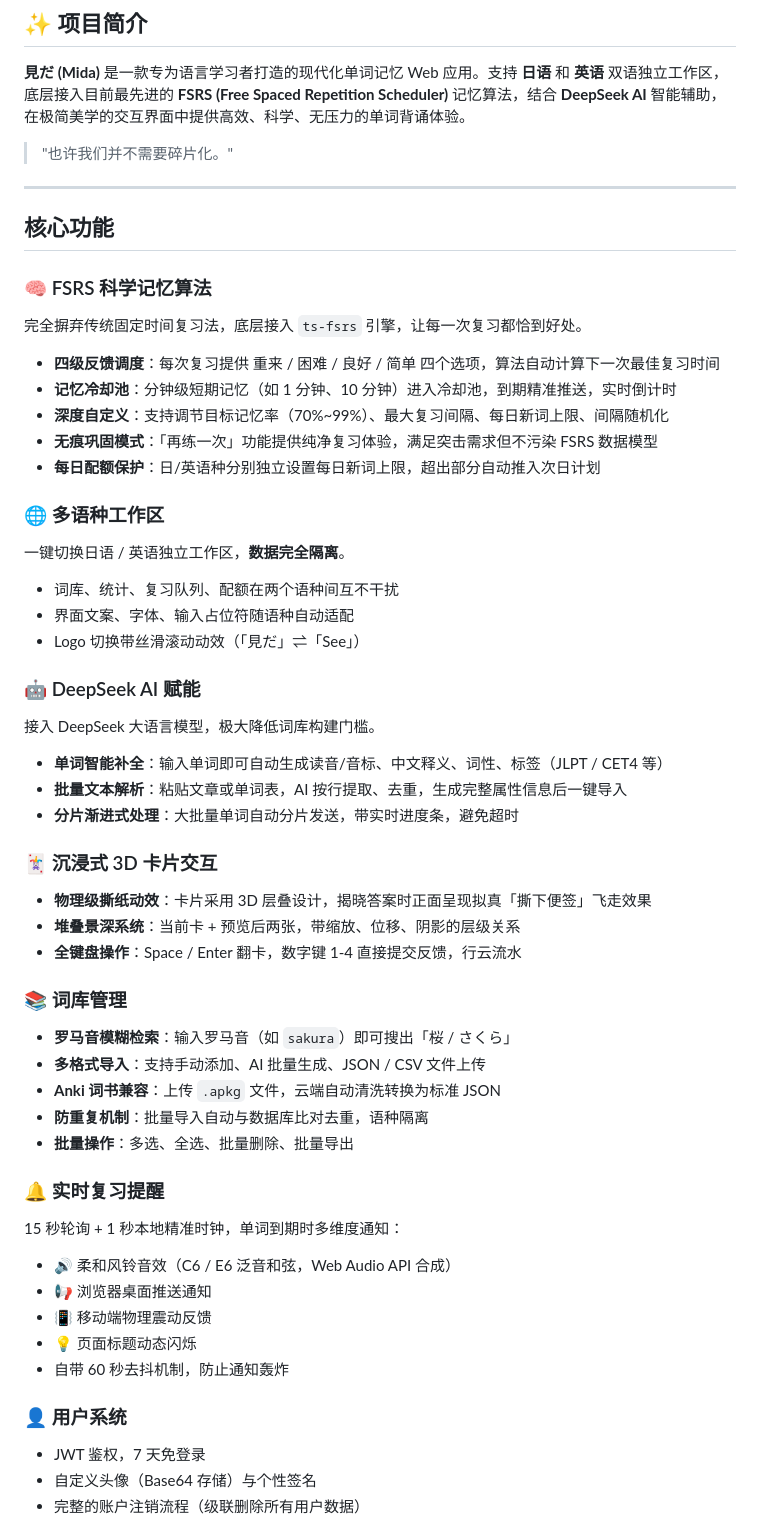
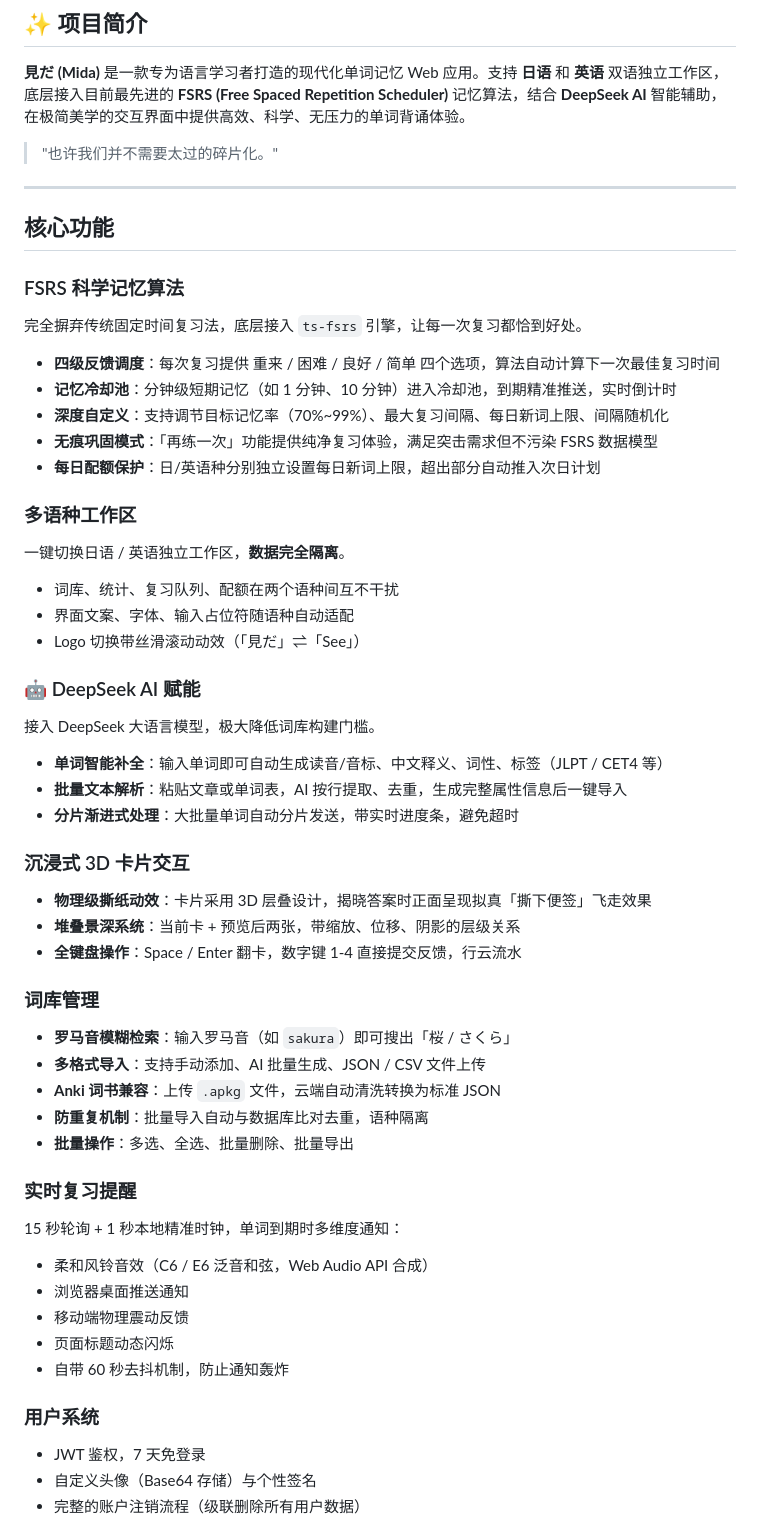
Before and after one commit to taiyanghua258/mida-vocab, a Markdown page: README.md, the part around one of its changes. GitHub-like rendering.

Commit message:
更新 README.md

```diff
--- a/README.md
+++ b/README.md
@@ -17,13 +17,13 @@
 
 **見だ (Mida)** 是一款专为语言学习者打造的现代化单词记忆 Web 应用。支持 **日语** 和 **英语** 双语独立工作区，底层接入目前最先进的 **FSRS (Free Spaced Repetition Scheduler)** 记忆算法，结合 **DeepSeek AI** 智能辅助，在极简美学的交互界面中提供高效、科学、无压力的单词背诵体验。
 
-> "也许我们并不需要碎片化。"
+> "也许我们并不需要太过的碎片化。"
 
 ---
 
 ## 核心功能
 
-### 🧠 FSRS 科学记忆算法
+###  FSRS 科学记忆算法
 
 完全摒弃传统固定时间复习法，底层接入 `ts-fsrs` 引擎，让每一次复习都恰到好处。
 
@@ -33,7 +33,7 @@
 - **无痕巩固模式**：「再练一次」功能提供纯净复习体验，满足突击需求但不污染 FSRS 数据模型
 - **每日配额保护**：日/英语种分别独立设置每日新词上限，超出部分自动推入次日计划
 
-### 🌐 多语种工作区
+###  多语种工作区
 
 一键切换日语 / 英语独立工作区，**数据完全隔离**。
 
@@ -49,13 +49,13 @@
 - **批量文本解析**：粘贴文章或单词表，AI 按行提取、去重，生成完整属性信息后一键导入
 - **分片渐进式处理**：大批量单词自动分片发送，带实时进度条，避免超时
 
-### 🃏 沉浸式 3D 卡片交互
+###  沉浸式 3D 卡片交互
 
 - **物理级撕纸动效**：卡片采用 3D 层叠设计，揭晓答案时正面呈现拟真「撕下便签」飞走效果
 - **堆叠景深系统**：当前卡 + 预览后两张，带缩放、位移、阴影的层级关系
 - **全键盘操作**：Space / Enter 翻卡，数字键 1-4 直接提交反馈，行云流水
 
-### 📚 词库管理
+###  词库管理
 
 - **罗马音模糊检索**：输入罗马音（如 `sakura`）即可搜出「桜 / さくら」
 - **多格式导入**：支持手动添加、AI 批量生成、JSON / CSV 文件上传
@@ -63,17 +63,17 @@
 - **防重复机制**：批量导入自动与数据库比对去重，语种隔离
 - **批量操作**：多选、全选、批量删除、批量导出
 
-### 🔔 实时复习提醒
+###  实时复习提醒
 
 15 秒轮询 + 1 秒本地精准时钟，单词到期时多维度通知：
 
-- 🔊 柔和风铃音效（C6 / E6 泛音和弦，Web Audio API 合成）
-- 📢 浏览器桌面推送通知
-- 📳 移动端物理震动反馈
-- 💡 页面标题动态闪烁
+-  柔和风铃音效（C6 / E6 泛音和弦，Web Audio API 合成）
+-  浏览器桌面推送通知
+-  移动端物理震动反馈
+-  页面标题动态闪烁
 - 自带 60 秒去抖机制，防止通知轰炸
 
-### 👤 用户系统
+###  用户系统
 
 - JWT 鉴权，7 天免登录
 - 自定义头像（Base64 存储）与个性签名
```
Also changed, not shown: other parts of README.md (+3 -10 lines).
